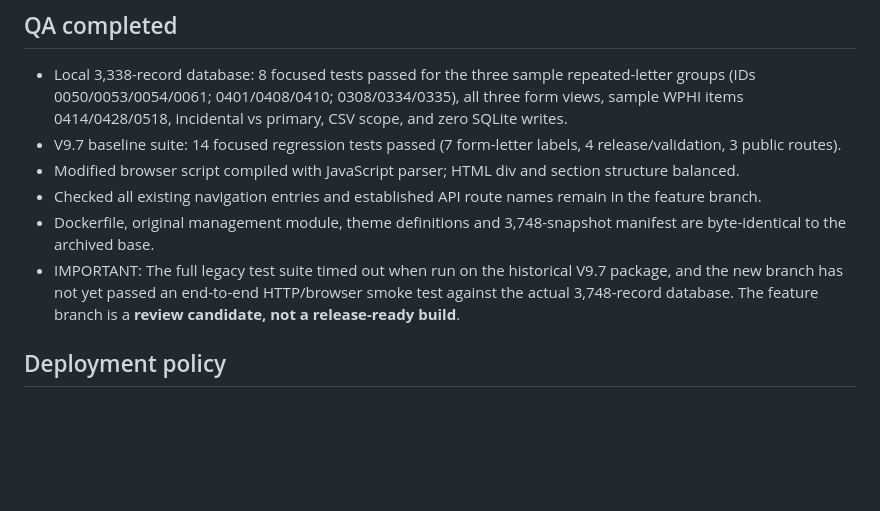
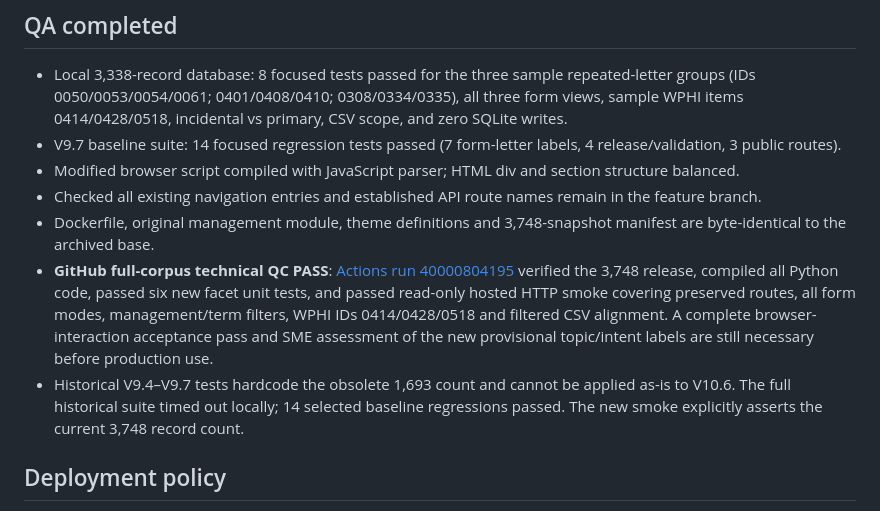
Before and after one commit to HHS-NHIS/NHIS_COMMENT_DEMO, a Markdown page: FEEDBACK_V107_QC_AND_DECISIONS.md, the part around the change. GitHub-like rendering; blank space fills up the shorter version.

Commit message:
docs: record passing 3748 end-to-end smoke and outstanding SME checks [skip ci]

```diff
--- a/FEEDBACK_V107_QC_AND_DECISIONS.md
+++ b/FEEDBACK_V107_QC_AND_DECISIONS.md
@@ -27,7 +27,8 @@ Frozen corpus: 3,748 public-comment records. Original compressed database, Docke
 - Modified browser script compiled with JavaScript parser; HTML div and section structure balanced.
 - Checked all existing navigation entries and established API route names remain in the feature branch.
 - Dockerfile, original management module, theme definitions and 3,748-snapshot manifest are byte-identical to the archived base.
-- IMPORTANT: The full legacy test suite timed out when run on the historical V9.7 package, and the new branch has not yet passed an end-to-end HTTP/browser smoke test against the actual 3,748-record database. The feature branch is a **review candidate, not a release-ready build**.
+- **GitHub full-corpus technical QC PASS**: [Actions run 40000804195](https://github.com/HHS-NHIS/NHIS_COMMENT_DEMO/actions/runs/40000804195) verified the 3,748 release, compiled all Python code, passed six new facet unit tests, and passed read-only hosted HTTP smoke covering preserved routes, all form modes, management/term filters, WPHI IDs 0414/0428/0518 and filtered CSV alignment. A complete browser-interaction acceptance pass and SME assessment of the new provisional topic/intent labels are still necessary before production use.
+- Historical V9.4–V9.7 tests hardcode the obsolete 1,693 count and cannot be applied as-is to V10.6. The full historical suite timed out locally; 14 selected baseline regressions passed. The new smoke explicitly asserts the current 3,748 record count.
 
 ## Deployment policy
 Do not merge this branch into main or redeploy the existing Railway full dashboard until it passes an isolated staging build, all preserved-export comparisons, management-filter and WPHI regression tests, and a human review of potentially ambiguous primary vs incidental labels. Do not delete/pause the current Railway projects before the new full app is verified.
```
